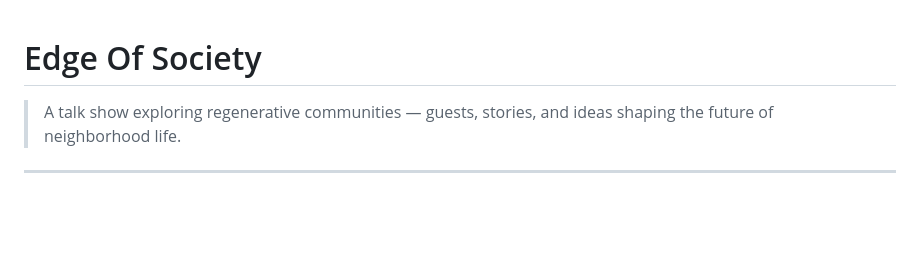
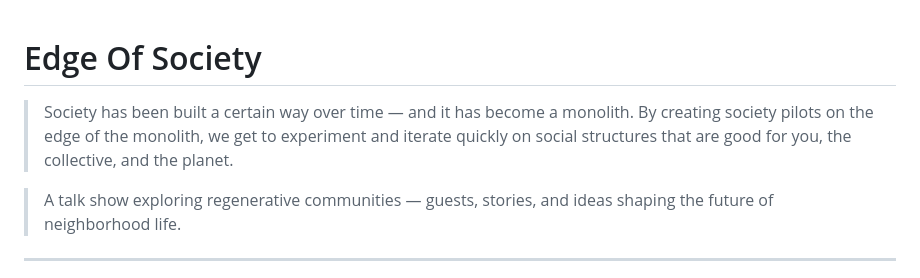
Before and after one commit to brucester/community-talk, a Markdown page: SHOW-BRIEF.md, the part around the change. Drawn GitHub-style; blank space fills up the shorter version.

Commit message:
update: all docs polished for Edge Of Society branding

```diff
--- a/SHOW-BRIEF.md
+++ b/SHOW-BRIEF.md
@@ -1,4 +1,6 @@
 # Edge Of Society
+
+> Society has been built a certain way over time — and it has become a monolith. By creating society pilots on the edge of the monolith, we get to experiment and iterate quickly on social structures that are good for you, the collective, and the planet.
 
 > A talk show exploring regenerative communities — guests, stories, and ideas shaping the future of neighborhood life.
 
```
Also changed, not shown: README.md (+1 -1 lines).
